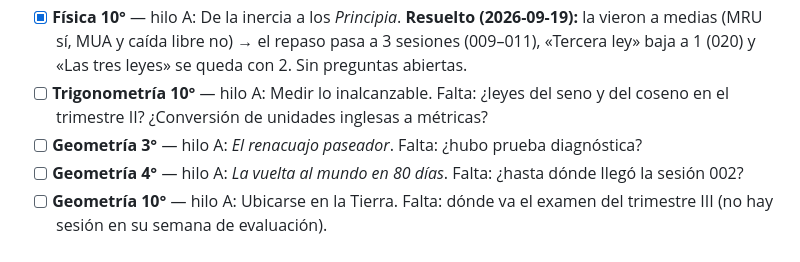
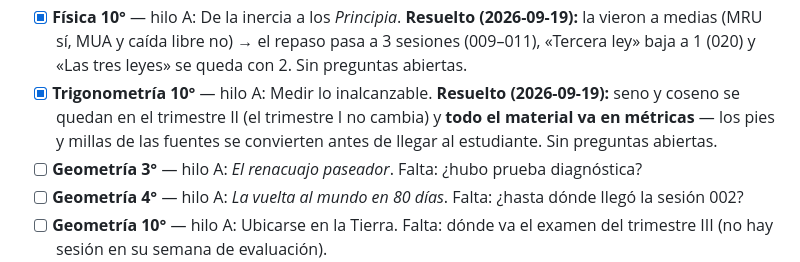
Before and after one commit to mcantillo/TeacherSAM, a Markdown page: PENDIENTES.md, the part around the change. Rendered like a GitHub page.

Commit message:
Trigonometría 10°: seno y coseno se quedan en el trimestre II; todo en métricas
Decisiones de la docente (2026-09-19). El trimestre I no cambia: se cierra completo en el
triángulo rectángulo. Los datos en pies o millas que traigan las fuentes se convierten
antes de llegar al estudiante; la conversión de unidades inglesas no es tema del curso.

Co-Authored-By: Claude Opus 5 <noreply@anthropic.com>
Claude-Session: https://claude.ai/code/session_01TkUeraUoWK8BbmzyvfPteb

```diff
--- a/PENDIENTES.md
+++ b/PENDIENTES.md
@@ -104,8 +104,10 @@ docente las contesta una por una y aquí se van tachando.
 - [x] **Física 10°** — hilo A: De la inercia a los *Principia*. **Resuelto (2026-09-19):** la
       vieron a medias (MRU sí, MUA y caída libre no) → el repaso pasa a 3 sesiones (009–011),
       «Tercera ley» baja a 1 (020) y «Las tres leyes» se queda con 2. Sin preguntas abiertas.
-- [ ] **Trigonometría 10°** — hilo A: Medir lo inalcanzable. Falta: ¿leyes del seno y del coseno
-      en el trimestre II? ¿Conversión de unidades inglesas a métricas?
+- [x] **Trigonometría 10°** — hilo A: Medir lo inalcanzable. **Resuelto (2026-09-19):** seno y
+      coseno se quedan en el trimestre II (el trimestre I no cambia) y **todo el material va en
+      métricas** — los pies y millas de las fuentes se convierten antes de llegar al estudiante.
+      Sin preguntas abiertas.
 - [ ] **Geometría 3°** — hilo A: *El renacuajo paseador*. Falta: ¿hubo prueba diagnóstica?
 - [ ] **Geometría 4°** — hilo A: *La vuelta al mundo en 80 días*. Falta: ¿hasta dónde llegó la
       sesión 002?
```
Also changed, not shown: 1 other file.
